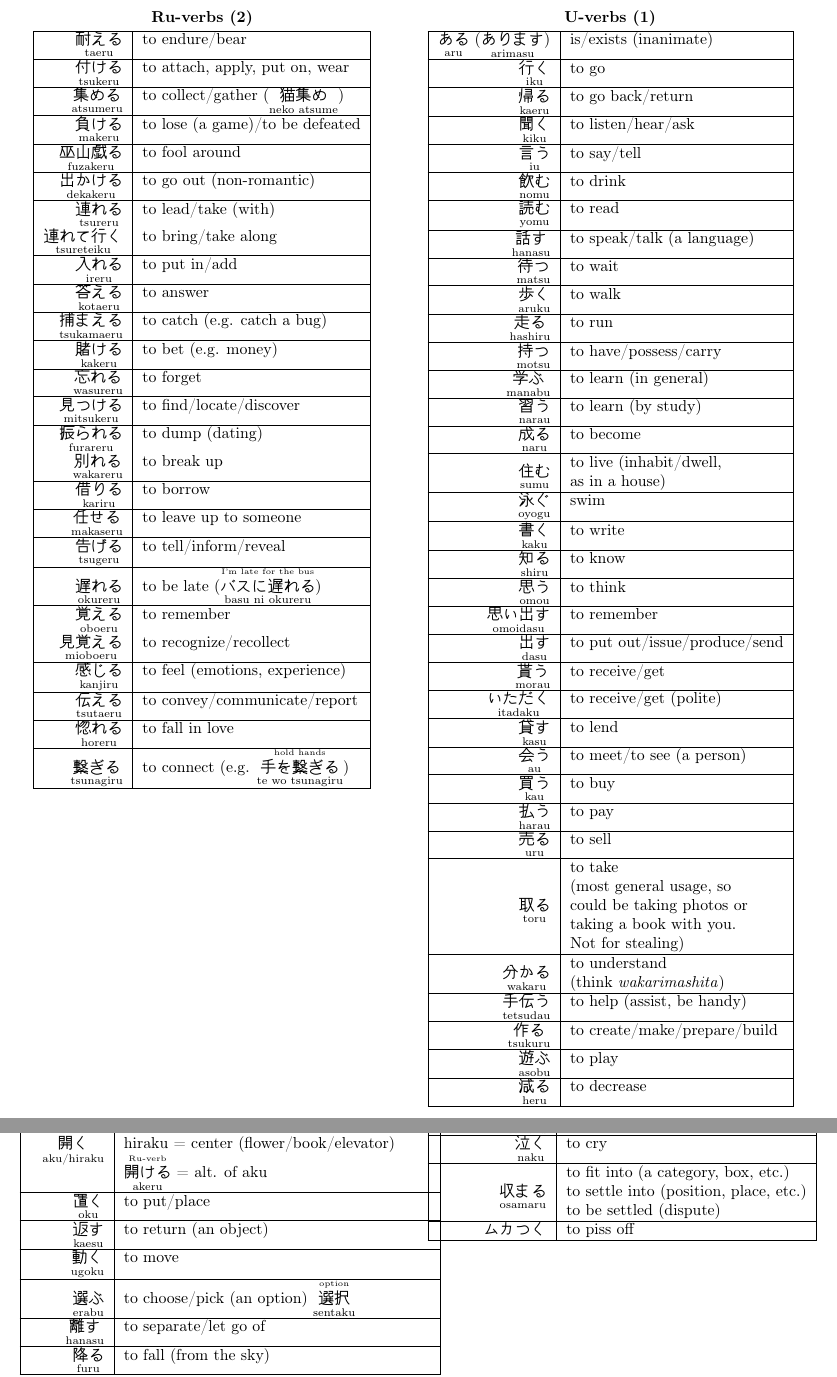
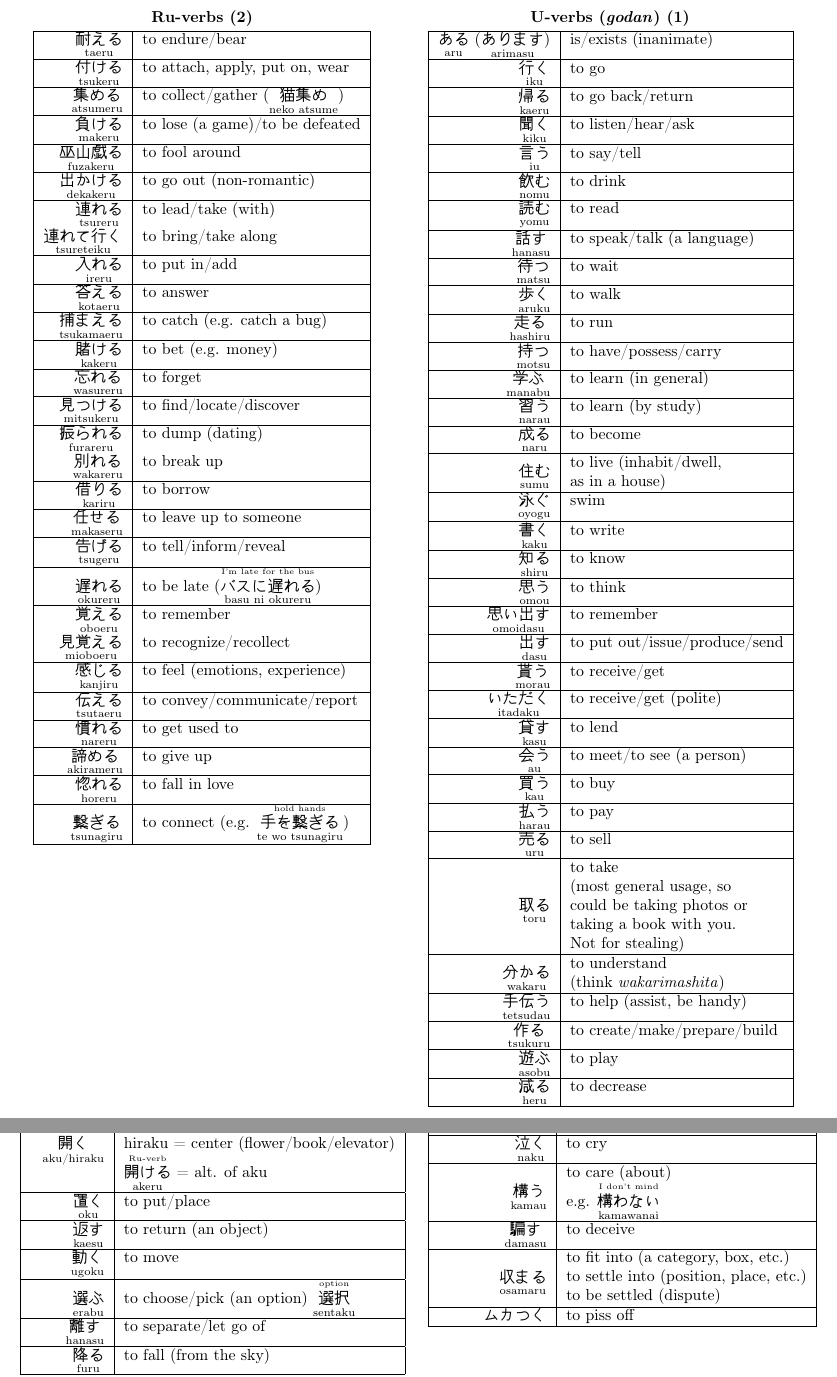
Before and after one commit to D-Pow/japanese, a LaTeX document (Japanese notes.tex): two parts of pages 43 and 44 of 49, joined at a grey line, cut so that both start at the same text. Compiled offline with pdfLaTeX.

Commit message:
Add ru-/u-verb names (ichidan/godan); Add more verbs

```diff
--- a/Japanese notes.tex
+++ b/Japanese notes.tex
@@ -2745,11 +2748,13 @@ plants (\textit{arimasu}). Sometimes, \textit{arimasu} also shows possession, e.
 \furi{見覚える}{mioboeru}   &   to recognize/recollect \\\hline
 \furi{感じる}{kanjiru}     &   to feel (emotions, experience)  \\\hline
 \furi{伝える}{tsutaeru}    &   to convey/communicate/report   \\\hline
+\furi{慣れる}{nareru}      &   to get used to   \\\hline
+\furi{諦める}{akirameru}   &   to give up  \\\hline
 \furi{惚れる}{horeru}      &   to fall in love     \\\hline
 \furi{繋ぎる}{tsunagiru}   &   to connect (e.g. \Furi[hold hands]{手を繋ぎる}{te wo tsunagiru})     \\\hline
 }
 
-\tab{U-verbs (1)}{
+\tab{U-verbs (\textit{godan}) (1)}{
 \furi{ある}{aru} (\furi{あります}{arimasu})   &   is/exists (inanimate)   \\\hline
 \furi{行く}{iku}           &   to go \\\hline
 \furi{帰る}{kaeru}         &   to go back/return    \\\hline
@@ -2852,6 +2857,9 @@ plants (\textit{arimasu}). Sometimes, \textit{arimasu} also shows possession, e.
 \furi{吸う}{suu}      &   to suck/breathe in/smoke       \\\hline
 \furi{触る}{sawaru}   &   to touch/feel           \\\hline
 \furi{泣く}{naku}     &   to cry      \\\hline
+\furi{構う}{kamau}    &   \makecell[l]{to care (about)
+                            \\ e.g. \Furi[I don't mind]{構わない}{kamawanai}}  \\\hline
+\furi{騙す}{damasu}   &   to deceive  \\\hline
 \furi{収まる}{osamaru} &   \makecell[l]{to fit into (a category, box, etc.) \\ to settle into (position, place, etc.) \\ to be settled (dispute) }    \\\hline
 ムカつく                &   to piss off  \\\hline
 }
```
Also changed, not shown: Japanese notes.pdf, Japanese notes.tex (13 more changed lines).
